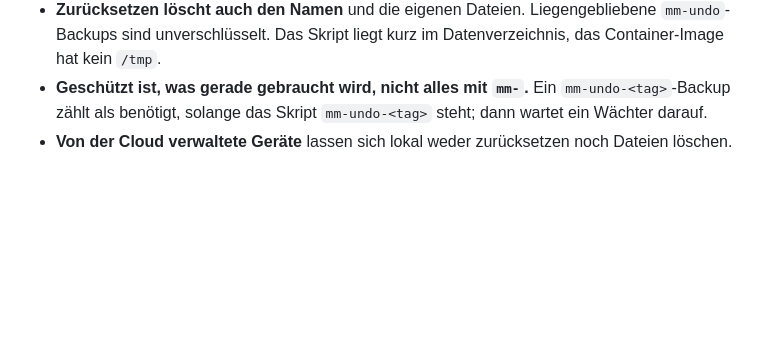
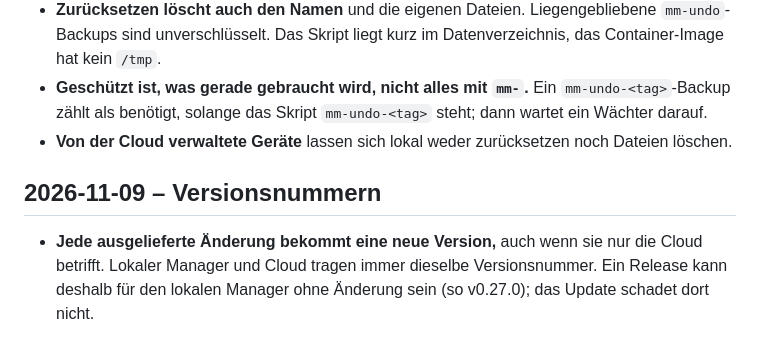
Before and after one commit to peterhagelhof7-cmd/mikrotik-manager, a Markdown page: docs/entscheidungen.md, the part around the change. Rendered like a GitHub page; blank space fills up the shorter version.

Commit message:
Doku: jede ausgelieferte Änderung bekommt eine neue Version
Lokaler Manager und Cloud tragen dieselbe Versionsnummer. v0.27.0 bringt
für den lokalen Manager keine Änderung.

Co-Authored-By: Claude Opus 5.5 <noreply@anthropic.com>

```diff
--- a/docs/entscheidungen.md
+++ b/docs/entscheidungen.md
@@ -603,3 +603,9 @@ Monats; nur erfassen, keine Schwelle; mm und Cloud; noch kein Testgerät.
 - **Geschützt ist, was gerade gebraucht wird, nicht alles mit `mm-`.** Ein `mm-undo-<tag>`-Backup
   zählt als benötigt, solange das Skript `mm-undo-<tag>` steht; dann wartet ein Wächter darauf.
 - **Von der Cloud verwaltete Geräte** lassen sich lokal weder zurücksetzen noch Dateien löschen.
+
+## 2026-11-09 – Versionsnummern
+
+- **Jede ausgelieferte Änderung bekommt eine neue Version,** auch wenn sie nur die Cloud betrifft.
+  Lokaler Manager und Cloud tragen immer dieselbe Versionsnummer. Ein Release kann deshalb für den
+  lokalen Manager ohne Änderung sein (so v0.27.0); das Update schadet dort nicht.
```
